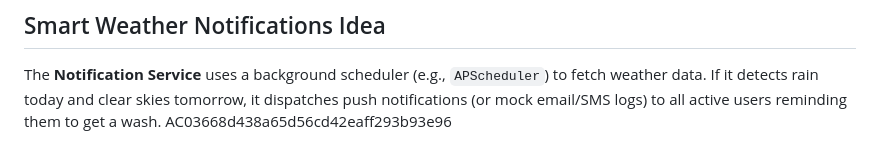
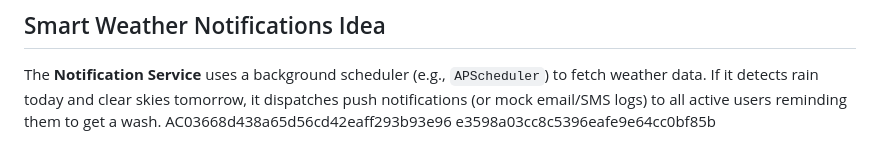
Before and after one commit to aravindroy1/Washify, a Markdown page: README.md, the part around the change. Rendered like a GitHub page.

```diff
--- a/README.md
+++ b/README.md
@@ -99,3 +99,4 @@ Each FastAPI service provides interactive Swagger documentation at `http://local
 
 ## Smart Weather Notifications Idea
 The **Notification Service** uses a background scheduler (e.g., `APScheduler`) to fetch weather data. If it detects rain today and clear skies tomorrow, it dispatches push notifications (or mock email/SMS logs) to all active users reminding them to get a wash. AC03668d438a65d56cd42eaff293b93e96
+e3598a03cc8c5396eafe9e64cc0bf85b
```
